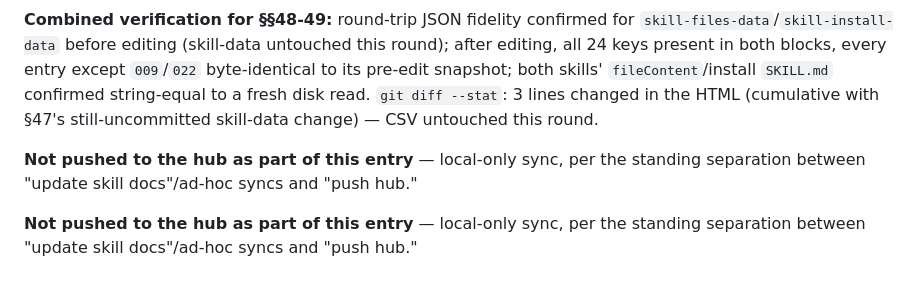
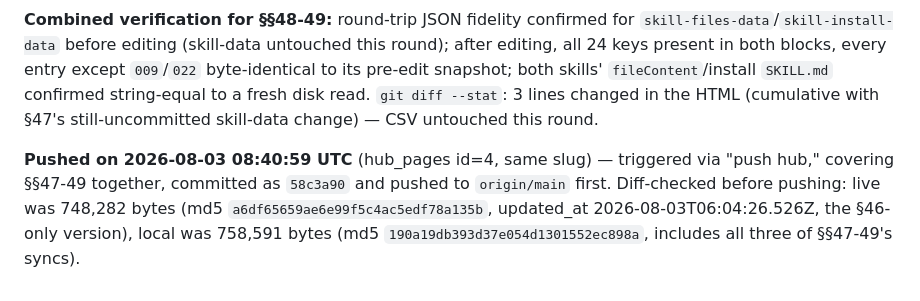
Before and after one commit to sebaperiesdigit-create/Peries-Skills-Master, a Markdown page: output/skill-documentation/skill-documentation-review-notes.md, the part around the change. Rendered like a GitHub page.

Commit message:
Log hub push covering catalog sections 47-49, fix duplicated line
Co-Authored-By: Claude Sonnet 5 <noreply@anthropic.com>

```diff
--- a/output/skill-documentation/skill-documentation-review-notes.md
+++ b/output/skill-documentation/skill-documentation-review-notes.md
@@ -534,6 +534,4 @@ Updated in `skill-documentation-table-v5.html`: `skill-files-data['001'].fileCon
 
 **Combined verification for §§48-49:** round-trip JSON fidelity confirmed for `skill-files-data`/`skill-install-data` before editing (skill-data untouched this round); after editing, all 24 keys present in both blocks, every entry except `009`/`022` byte-identical to its pre-edit snapshot; both skills' `fileContent`/install `SKILL.md` confirmed string-equal to a fresh disk read. `git diff --stat`: 3 lines changed in the HTML (cumulative with §47's still-uncommitted skill-data change) — CSV untouched this round.
 
-**Not pushed to the hub as part of this entry** — local-only sync, per the standing separation between "update skill docs"/ad-hoc syncs and "push hub."
-
-**Not pushed to the hub as part of this entry** — local-only sync, per the standing separation between "update skill docs"/ad-hoc syncs and "push hub."
+**Pushed on 2026-08-03 08:40:59 UTC** (hub_pages id=4, same slug) — triggered via "push hub," covering §§47-49 together, committed as `58c3a90` and pushed to `origin/main` first. Diff-checked before pushing: live was 748,282 bytes (md5 `a6df65659ae6e99f5c4ac5edf78a135b`, updated_at 2026-08-03T06:04:26.526Z, the §46-only version), local was 758,591 bytes (md5 `190a19db393d37e054d1301552ec898a`, includes all three of §§47-49's syncs).
```
